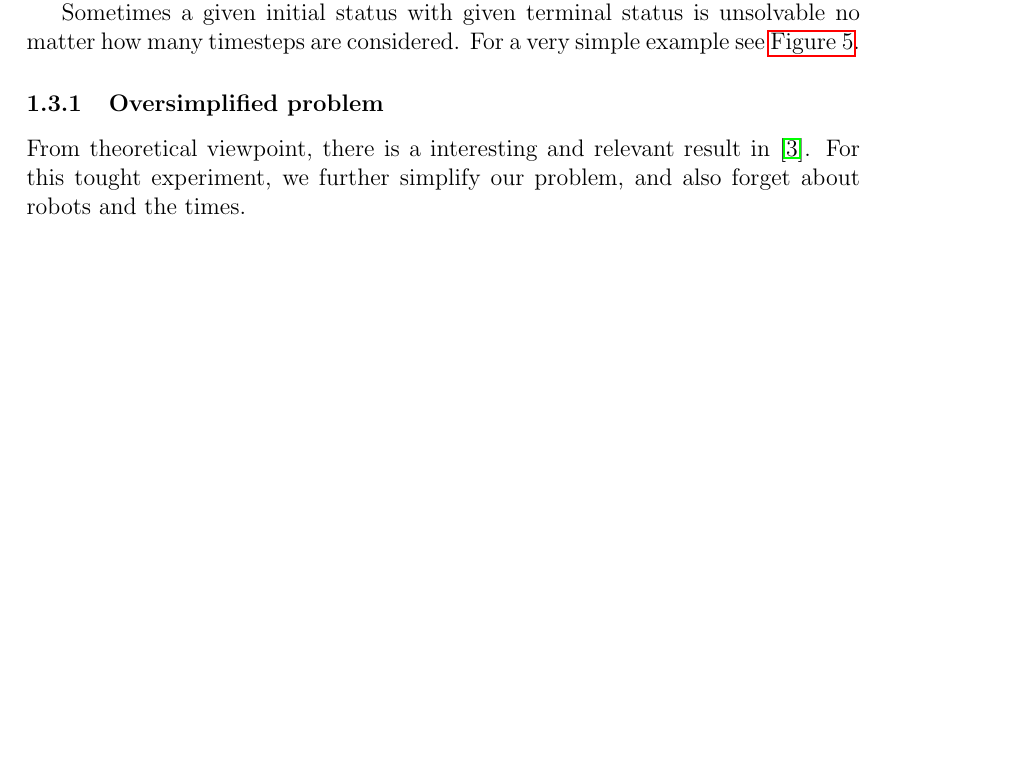
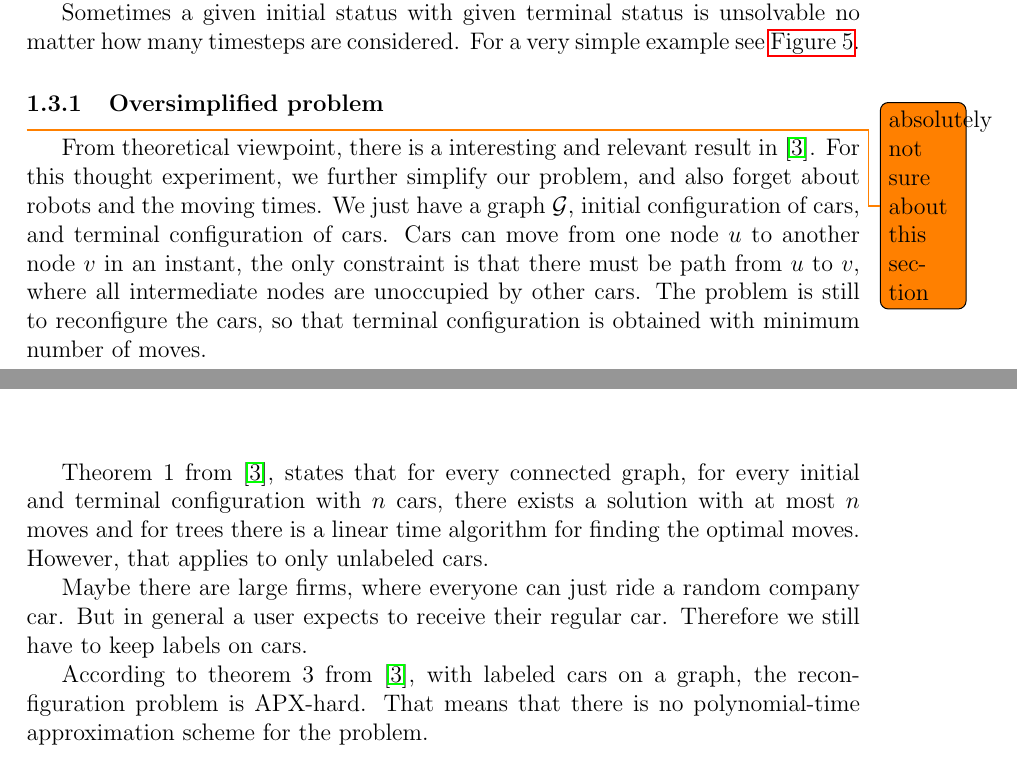
Before and after one commit to karulont/master, a LaTeX document (masters.tex, which reads tex/introduction.tex): part of page 12 of 46 before the commit and two parts of pages 12 and 13 of 46 after it, the two joined at a grey line, cut so that both start at the same text, the shorter picture padded with empty space. Compiled offline with pdfLaTeX.

```diff
--- a/tex/introduction.tex
+++ b/tex/introduction.tex
@@ -237,5 +235,27 @@
 \end{figure}
 
 \subsubsection{Oversimplified problem}
+\todo{absolutely not sure about this section}
 From theoretical viewpoint, there is a interesting and relevant result
-in~\cite{calinescu2008reconfigurations}. For this tought experiment, we further simplify our problem, and also forget about robots and the times.
+in~\cite{calinescu2008reconfigurations}. For this thought experiment, we further
+simplify our problem, and also forget about robots and the moving times. We
+just have a graph $\mathcal{G}$, initial configuration of cars, and terminal
+configuration of cars. Cars can move from one node~$u$ to another node~$v$ in
+an instant, the only constraint is that there must be path from $u$ to $v$,
+where all intermediate nodes are unoccupied by other cars. The problem is still
+to reconfigure the cars, so that terminal configuration is obtained with
+minimum number of moves.
+
+Theorem 1 from~\cite{calinescu2008reconfigurations}, states that for every
+connected graph, for every initial and terminal configuration with $n$ cars,
+there exists a solution with at most $n$ moves and for trees there is a linear
+time algorithm for finding the optimal moves. However, that applies to only
+unlabeled cars.
+
+Maybe there are large firms, where everyone can just ride a random company car.
+But in general a user expects to receive their regular car. Therefore we still
+have to keep labels on cars.
+
+According to theorem 3 from~\cite{calinescu2008reconfigurations}, with labeled
+cars on a graph, the reconfiguration problem is APX-hard. That means that there
+is no polynomial-time approximation scheme for the problem.
```
Also changed, not shown: tex/model.tex (+17 -13 lines), tex/introduction.tex (2 more changed lines).
